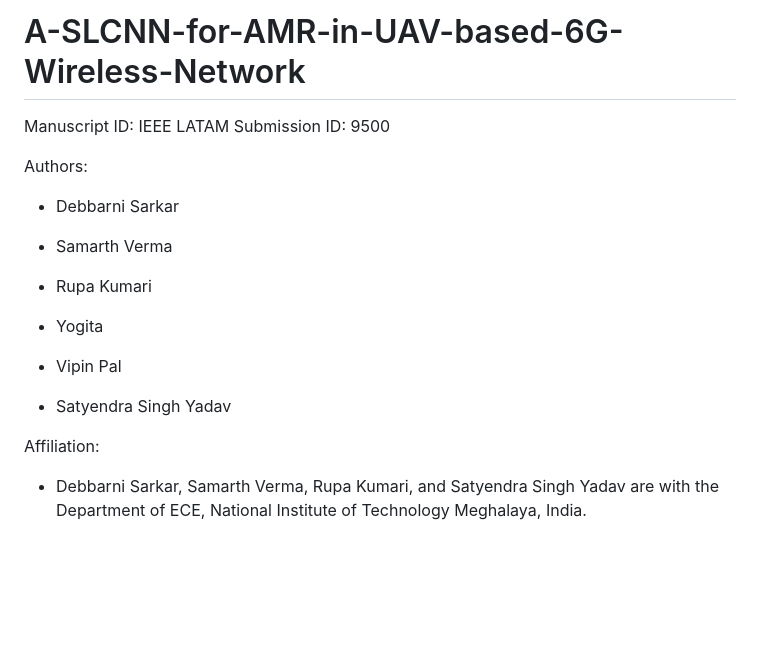
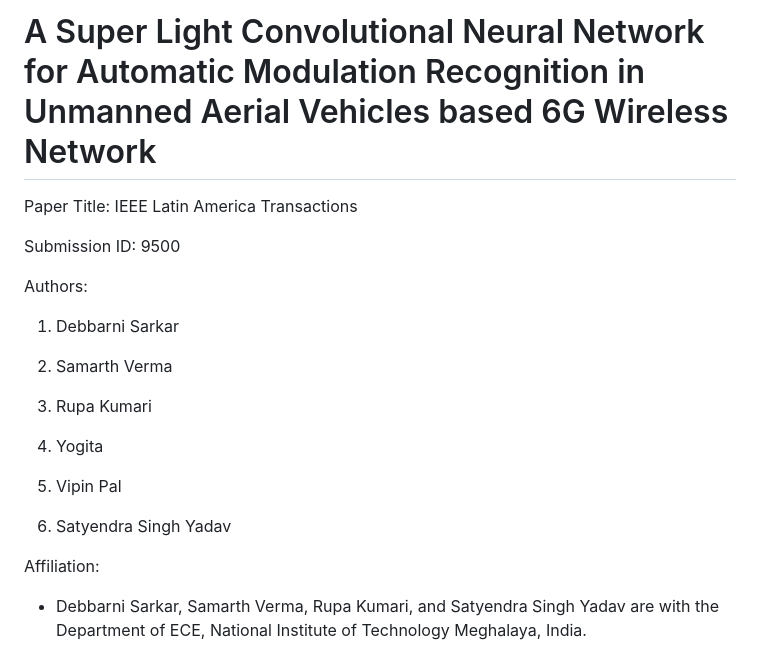
Before and after one commit to debbarni-8/A-SLCNN-for-AMR-in-UAV-based-6G-Wireless-Network, a Markdown page: README.md, the part around the change. GitHub-like rendering; blank space fills up the shorter version.

```diff
--- a/README.md
+++ b/README.md
@@ -1,19 +1,21 @@
-# A-SLCNN-for-AMR-in-UAV-based-6G-Wireless-Network
-Manuscript ID: IEEE LATAM Submission ID: 9500
+# A Super Light Convolutional Neural Network for Automatic Modulation Recognition in Unmanned Aerial Vehicles based 6G Wireless Network
+Paper Title: IEEE Latin America Transactions
+
+Submission ID: 9500
 
 Authors:
 
-- Debbarni Sarkar
+1. Debbarni Sarkar
 
-- Samarth Verma
+1. Samarth Verma
 
-- Rupa Kumari
+1. Rupa Kumari
 
-- Yogita
+1. Yogita
 
-- Vipin Pal
+1. Vipin Pal
 
-- Satyendra Singh Yadav
+1. Satyendra Singh Yadav
 
 Affiliation:
 
```
